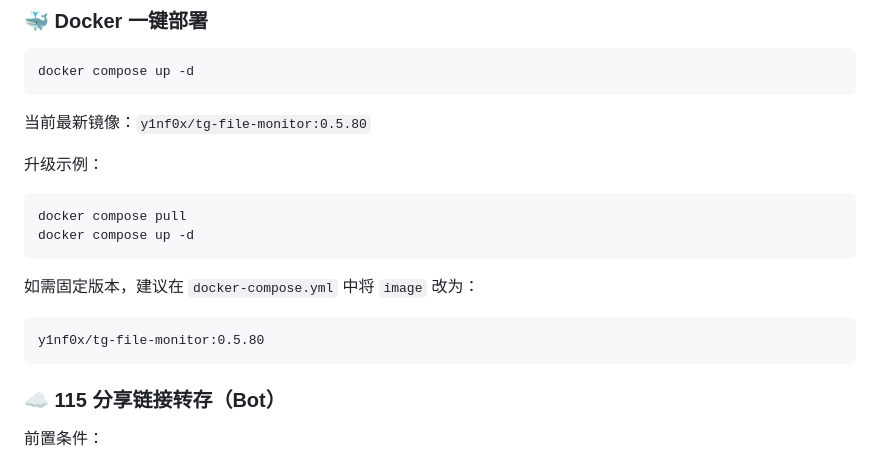
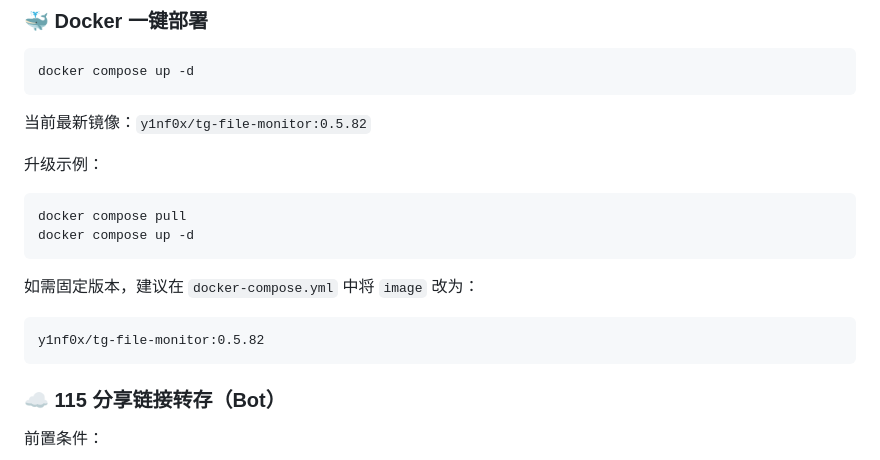
Before and after one commit to yinfox/tg-file-monitor, a Markdown page: README_EN.md, the part around the change. GitHub-like rendering.

````diff
--- a/README_EN.md
+++ b/README_EN.md
@@ -77,7 +77,7 @@ python app/app.py
 docker compose up -d
 ```
 
-当前最新镜像：`y1nf0x/tg-file-monitor:0.5.80`
+当前最新镜像：`y1nf0x/tg-file-monitor:0.5.82`
 
 升级示例：
 
@@ -89,7 +89,7 @@ docker compose up -d
 如需固定版本，建议在 `docker-compose.yml` 中将 `image` 改为：
 
 ```
-y1nf0x/tg-file-monitor:0.5.80
+y1nf0x/tg-file-monitor:0.5.82
 ```
 
 ### ☁️ 115 分享链接转存（Bot）
````
Also changed, not shown: README.md (+2 -2 lines).
